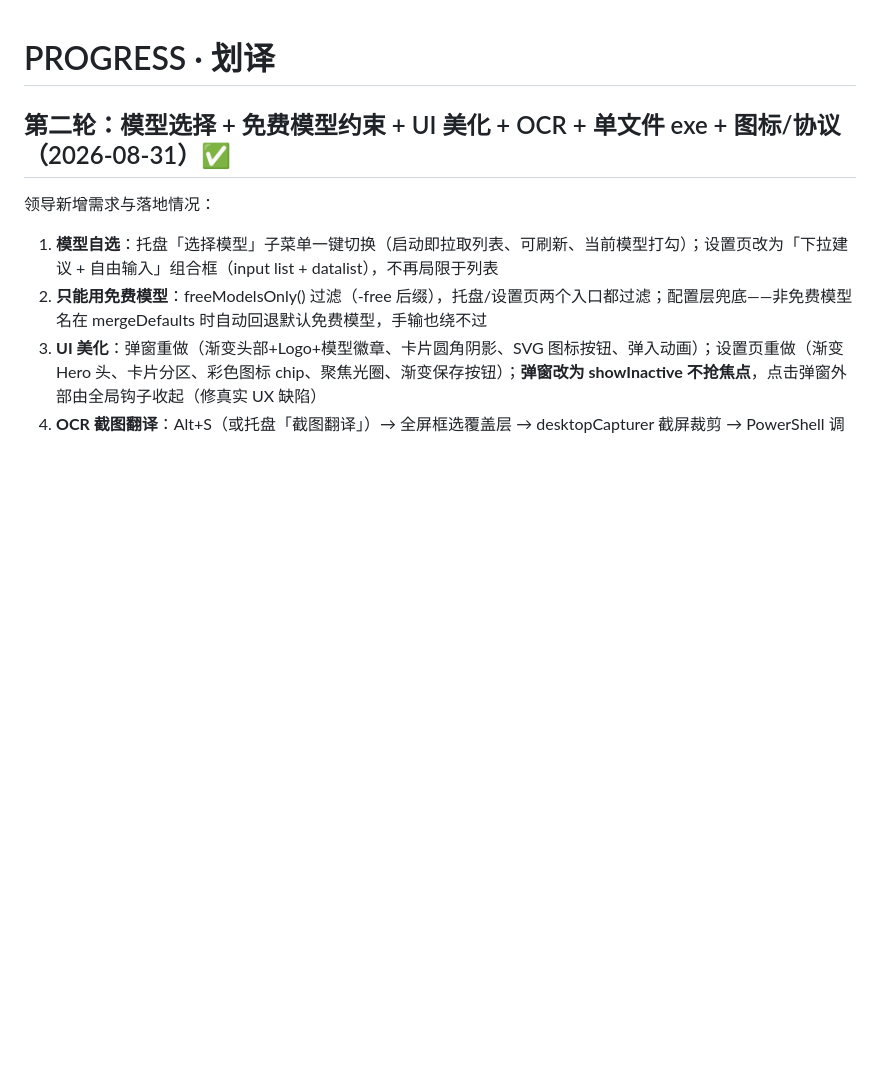
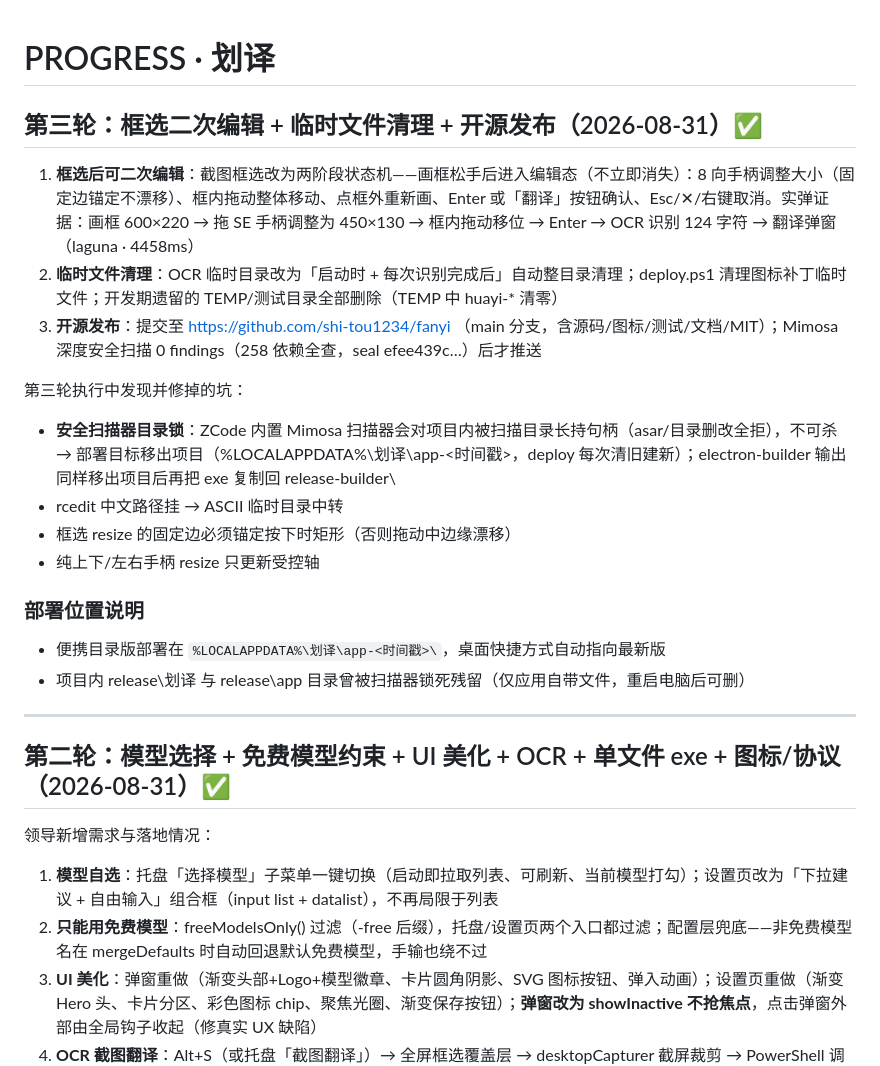
Before and after one commit to shi-tou1234/cmchen-translate, a Markdown page: PROGRESS.md, the part around the change. Drawn GitHub-style; blank space fills up the shorter version.

Commit message:
PROGRESS：第三轮记录（框选二次编辑/临时清理/开源发布）

```diff
--- a/PROGRESS.md
+++ b/PROGRESS.md
@@ -1,4 +1,22 @@
 # PROGRESS · 划译
+
+## 第三轮：框选二次编辑 + 临时文件清理 + 开源发布（2026-08-31）✅
+
+1. **框选后可二次编辑**：截图框选改为两阶段状态机——画框松手后进入编辑态（不立即消失）：8 向手柄调整大小（固定边锚定不漂移）、框内拖动整体移动、点框外重新画、Enter 或「翻译」按钮确认、Esc/✕/右键取消。实弹证据：画框 600×220 → 拖 SE 手柄调整为 450×130 → 框内拖动移位 → Enter → OCR 识别 124 字符 → 翻译弹窗（laguna · 4458ms）
+2. **临时文件清理**：OCR 临时目录改为「启动时 + 每次识别完成后」自动整目录清理；deploy.ps1 清理图标补丁临时文件；开发期遗留的 TEMP/测试目录全部删除（TEMP 中 huayi-* 清零）
+3. **开源发布**：提交至 https://github.com/shi-tou1234/fanyi （main 分支，含源码/图标/测试/文档/MIT）；Mimosa 深度安全扫描 0 findings（258 依赖全查，seal efee439c…）后才推送
+
+第三轮执行中发现并修掉的坑：
+- **安全扫描器目录锁**：ZCode 内置 Mimosa 扫描器会对项目内被扫描目录长持句柄（asar/目录删改全拒），不可杀 → 部署目标移出项目（%LOCALAPPDATA%\划译\app-<时间戳>，deploy 每次清旧建新）；electron-builder 输出同样移出项目后再把 exe 复制回 release-builder\
+- rcedit 中文路径挂 → ASCII 临时目录中转
+- 框选 resize 的固定边必须锚定按下时矩形（否则拖动中边缘漂移）
+- 纯上下/左右手柄 resize 只更新受控轴
+
+### 部署位置说明
+- 便携目录版部署在 `%LOCALAPPDATA%\划译\app-<时间戳>\`，桌面快捷方式自动指向最新版
+- 项目内 release\划译 与 release\app 目录曾被扫描器锁死残留（仅应用自带文件，重启电脑后可删）
+
+---
 
 ## 第二轮：模型选择 + 免费模型约束 + UI 美化 + OCR + 单文件 exe + 图标/协议（2026-08-31）✅
 
```
